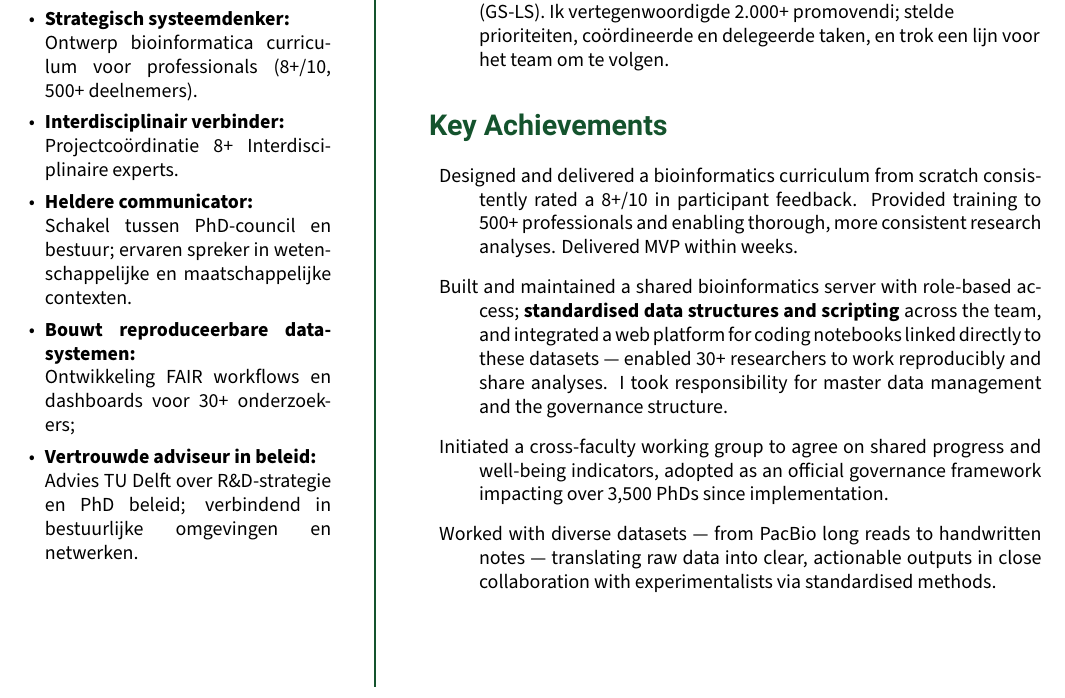
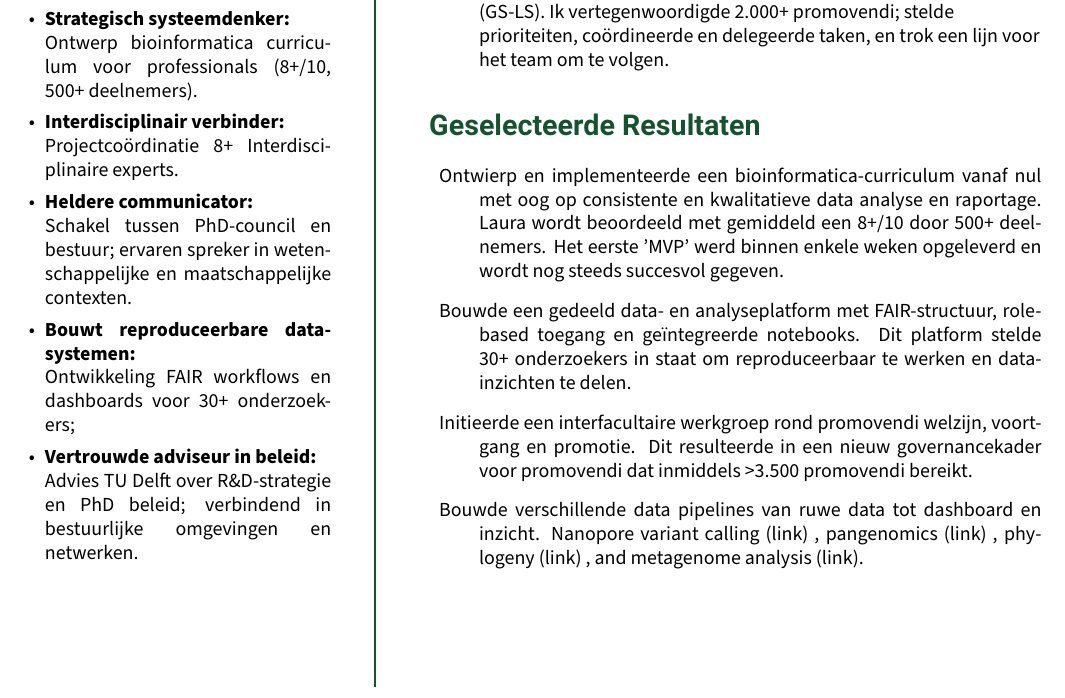
Before and after one commit to lauralwd/CV_generator, a LaTeX CV (cv.tex): part of page 1 of 2, cut so that both start at the same text. Compiled offline with XeLaTeX.

Commit message:
vertaalslag resultaten

```diff
--- a/cv.tex
+++ b/cv.tex
@@ -142,20 +142,21 @@
 
 
 % Key Achievements & Metrics
-\GreenHeading{Key Achievements}
+\GreenHeading{Geselecteerde Resultaten}
 \begin{description}
-  \item Designed and delivered a bioinformatics curriculum from scratch consistently rated a 8+/10 in participant feedback.
-    Provided training to 500+ professionals and enabling thorough, more consistent research analyses.
-    Delivered MVP within weeks.
-\item Built and maintained a shared bioinformatics server with role-based access;
-      \textbf{standardised data structures and scripting} across the team, and integrated a web platform
-      for coding notebooks linked directly to these datasets — enabled 30{+} researchers to work reproducibly and share analyses.
-      I took responsibility for master data management and the governance structure.
-  \item Initiated a cross-faculty working group to agree on shared progress and well-being indicators,
-    adopted as an official governance framework impacting over 3,500 PhDs since implementation.
-  \item Worked with diverse datasets — from PacBio long reads to handwritten notes
-    — translating raw data into clear, actionable outputs in close collaboration with experimentalists
-    via standardised methods.
+  \item Ontwierp en implementeerde een bioinformatica-curriculum vanaf nul met oog op consistente en kwalitatieve data analyse en raportage.
+    Laura wordt beoordeeld met gemiddeld een 8+/10 door 500+ deelnemers.
+    Het eerste 'MVP' werd binnen enkele weken opgeleverd en wordt nog steeds succesvol gegeven.
+  \item Bouwde een gedeeld data- en analyseplatform met FAIR-structuur, role-based toegang en geïntegreerde notebooks.
+    Dit platform stelde 30+ onderzoekers in staat om reproduceerbaar te werken en data-inzichten te delen.
+  \item Initieerde een interfacultaire werkgroep rond promovendi welzijn, voortgang en promotie.
+    Dit resulteerde in een nieuw governancekader voor promovendi dat inmiddels >3.500 promovendi bereikt.
+  %\item Taught “Intro to Bioinformatics” course; cohesively uniting various domain experts from Utrecht Science Park.
+  \item Bouwde verschillende data pipelines van ruwe data tot dashboard en inzicht.
+    Nanopore variant calling (\href{https://github.com/lauralwd/anabaena_nanopore_workflow}{link})
+    , pangenomics (\href{https://github.com/lauralwd/Nostoc_azollae_pangenomics}{link})
+    , phylogeny (\href{https://github.com/lauralwd/lauras_phylogeny_wf}{link})
+    , and metagenome analysis (\href{https://github.com/lauralwd/Azolla_genus_meta_pangenome}{link}).
 \end{description}
 
 
```
